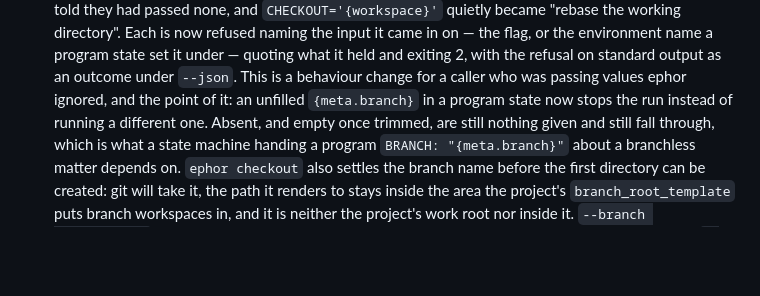
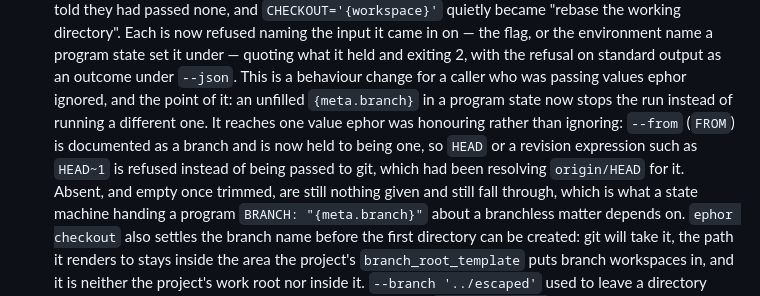
Before and after one commit to vjovanov/ephor, a Markdown page: docs/changelog.md, the part around the change. GitHub-like rendering; blank space fills up the shorter version.

Commit message:
docs: the changelog says which honoured value the branch-name guard now refuses
The bullet told a reader that only a caller passing values ephor ignored is
affected. `--from HEAD` was not ignored: it reached git as `origin/HEAD` and
resolved. It is refused now, which is right — the flag is documented as a
branch and a symbolic ref meaning "whatever the remote calls its default" is
the ambiguity the rule is against — but the changelog has to say so.

```diff
--- a/docs/changelog.md
+++ b/docs/changelog.md
@@ -45,7 +45,11 @@ ships, the previous "latest" section moves verbatim to
   exiting 2, with the refusal on standard output as an outcome under `--json`.
   This is a behaviour change for a caller who was passing values ephor ignored,
   and the point of it: an unfilled `{meta.branch}` in a program state now stops
-  the run instead of running a different one. Absent, and empty once trimmed,
+  the run instead of running a different one. It reaches one value ephor was
+  honouring rather than ignoring: `--from` (`FROM`) is documented as a branch
+  and is now held to being one, so `HEAD` or a revision expression such as
+  `HEAD~1` is refused instead of being passed to git, which had been resolving
+  `origin/HEAD` for it. Absent, and empty once trimmed,
   are still nothing given and still fall through, which is what a state machine
   handing a program `BRANCH: "{meta.branch}"` about a branchless matter depends
   on. `ephor checkout` also settles the branch name before the first directory
```
